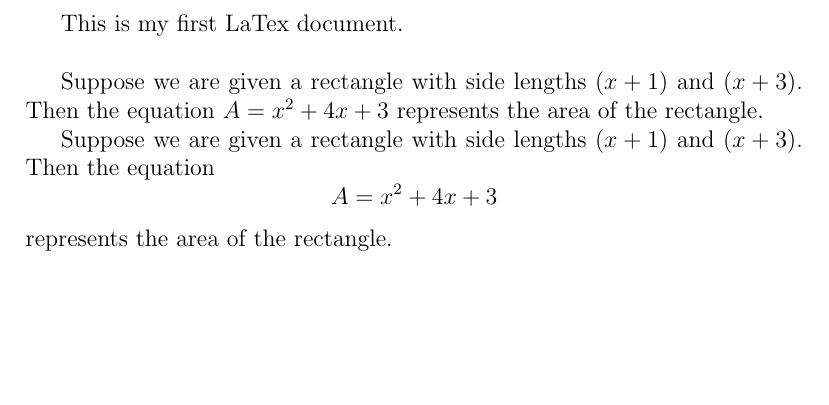
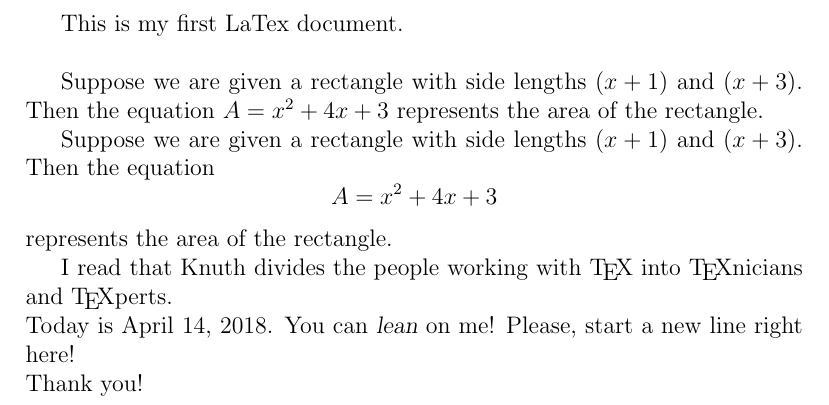
Before and after one commit to gammaseeker/Documentation, a LaTeX document (LaTex/tutorial1.tex): part of the page, cut so that both start at the same text, the shorter picture padded with empty space. Compiled offline with pdfLaTeX.

Commit message:
Update tutorial1.tex

```diff
--- a/LaTex/tutorial1.tex
+++ b/LaTex/tutorial1.tex
@@ -6,4 +6,8 @@ This is my first LaTex document.\\
 Suppose we are given a rectangle with side lengths $(x+1)$ and $(x+3)$. Then the equation $A=x^2+4x+3$ represents the area of the rectangle.
 
 Suppose we are given a rectangle with side lengths $(x+1)$ and $(x+3)$. Then the equation $$A=x^2+4x+3$$ represents the area of the rectangle.
+
+I read that Knuth divides the people working with \TeX{} into \TeX{}nicians and \TeX perts. \\ Today is \today.
+You can \textsl{lean} on me! Please, start a new line right here!\newline
+Thank you!
 \end{document}
```
